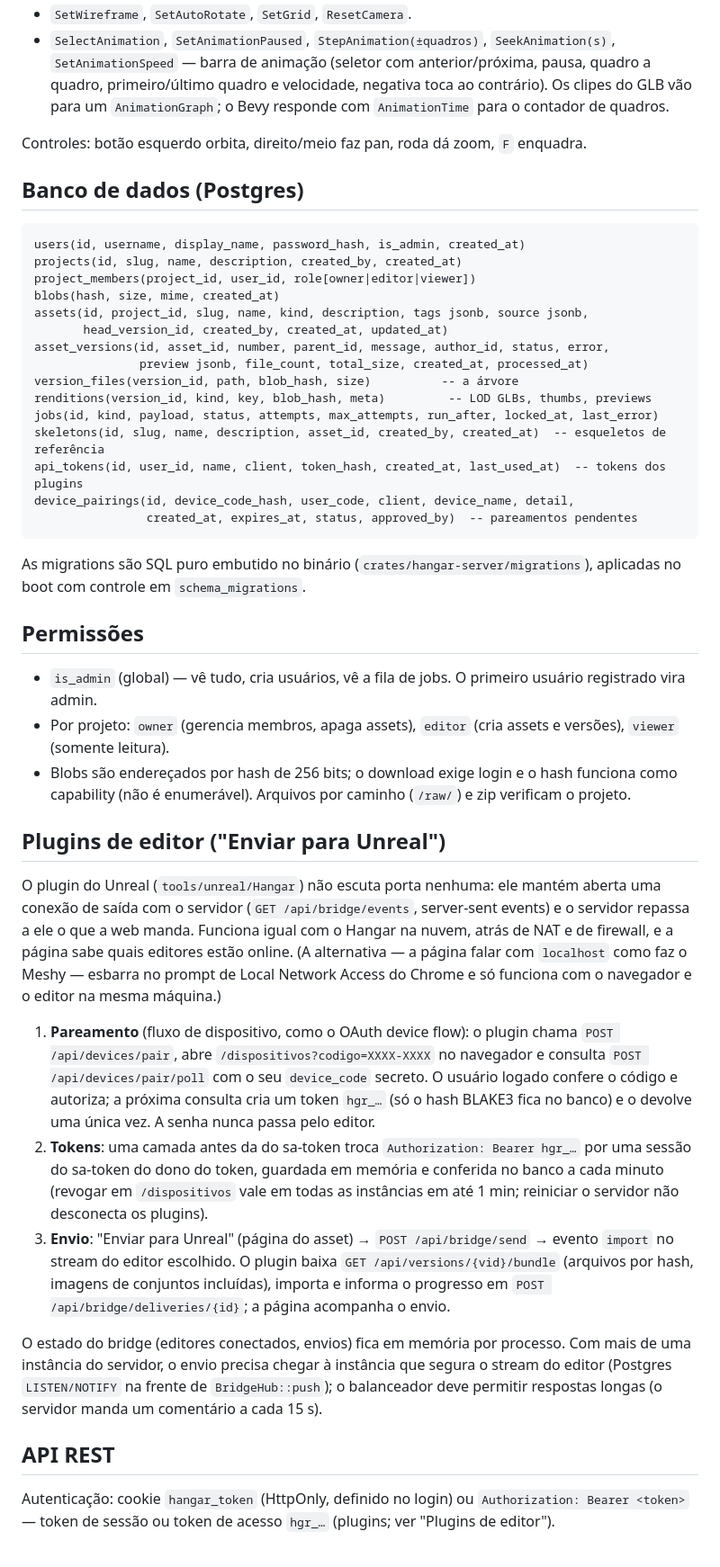
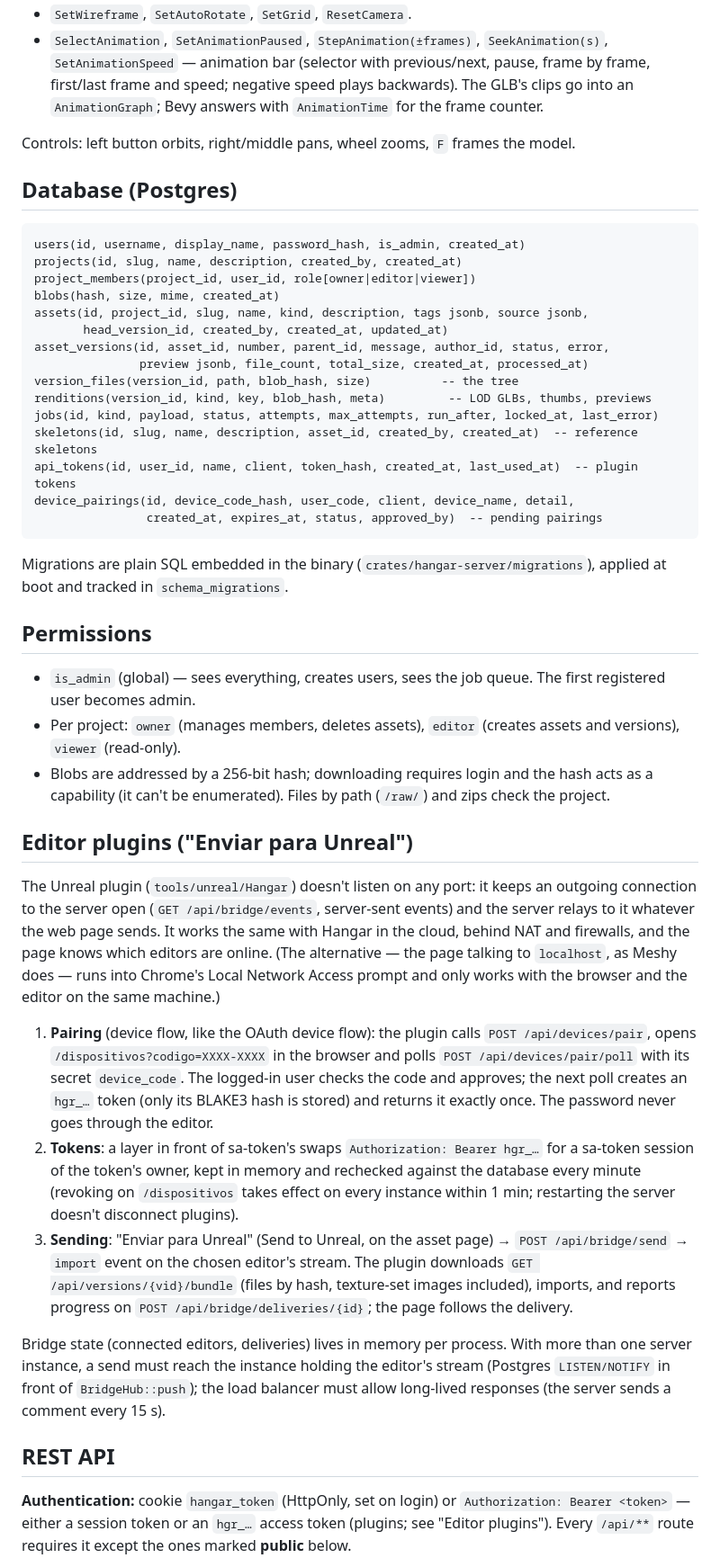
Before and after one commit to evandromillian/Hangar-Asset-Depot, a Markdown page: docs/ARCHITECTURE.md, the part around one of its changes. Shown at 90% size. Rendered like a GitHub page.

````diff
--- a/docs/ARCHITECTURE.md
+++ b/docs/ARCHITECTURE.md
@@ -223,13 +228,12 @@ O Leptos faz todo o HTTP e envia mensagens ao Bevy:
 * `SetWireframe`, `SetAutoRotate`, `SetGrid`, `ResetCamera`.
-* `SelectAnimation`, `SetAnimationPaused`, `StepAnimation(±quadros)`, `SeekAnimation(s)`,
-  `SetAnimationSpeed` — barra de animação (seletor com anterior/próxima, pausa, quadro a
-  quadro, primeiro/último quadro e velocidade,
-  negativa toca ao contrário). Os clipes do GLB vão para um `AnimationGraph`; o Bevy
-  responde com `AnimationTime` para o contador de quadros.
+* `SelectAnimation`, `SetAnimationPaused`, `StepAnimation(±frames)`, `SeekAnimation(s)`,
+  `SetAnimationSpeed` — animation bar (selector with previous/next, pause, frame by frame,
+  first/last frame and speed; negative speed plays backwards). The GLB's clips go into an
+  `AnimationGraph`; Bevy answers with `AnimationTime` for the frame counter.
 
-Controles: botão esquerdo orbita, direito/meio faz pan, roda dá zoom, `F` enquadra.
+Controls: left button orbits, right/middle pans, wheel zooms, `F` frames the model.
 
-## Banco de dados (Postgres)
+## Database (Postgres)
 
 ```
 users(id, username, display_name, password_hash, is_admin, created_at)
@@ -240,58 +244,60 @@ assets(id, project_id, slug, name, kind, description, tags jsonb, source jsonb,
        head_version_id, created_by, created_at, updated_at)
 asset_versions(id, asset_id, number, parent_id, message, author_id, status, error,
                preview jsonb, file_count, total_size, created_at, processed_at)
-version_files(version_id, path, blob_hash, size)          -- a árvore
+version_files(version_id, path, blob_hash, size)          -- the tree
 renditions(version_id, kind, key, blob_hash, meta)         -- LOD GLBs, thumbs, previews
 jobs(id, kind, payload, status, attempts, max_attempts, run_after, locked_at, last_error)
-skeletons(id, slug, name, description, asset_id, created_by, created_at)  -- esqueletos de referência
-api_tokens(id, user_id, name, client, token_hash, created_at, last_used_at)  -- tokens dos plugins
+skeletons(id, slug, name, description, asset_id, created_by, created_at)  -- reference skeletons
+api_tokens(id, user_id, name, client, token_hash, created_at, last_used_at)  -- plugin tokens
 device_pairings(id, device_code_hash, user_code, client, device_name, detail,
-                created_at, expires_at, status, approved_by)  -- pareamentos pendentes
+                created_at, expires_at, status, approved_by)  -- pending pairings
 ```
 
-As migrations são SQL puro embutido no binário (`crates/hangar-server/migrations`),
-aplicadas no boot com controle em `schema_migrations`.
+Migrations are plain SQL embedded in the binary (`crates/hangar-server/migrations`), applied
+at boot and tracked in `schema_migrations`.
 
-## Permissões
+## Permissions
 
-* `is_admin` (global) — vê tudo, cria usuários, vê a fila de jobs. O primeiro usuário
-  registrado vira admin.
-* Por projeto: `owner` (gerencia membros, apaga assets), `editor` (cria assets e versões),
-  `viewer` (somente leitura).
-* Blobs são endereçados por hash de 256 bits; o download exige login e o hash funciona como
-  capability (não é enumerável). Arquivos por caminho (`/raw/`) e zip verificam o projeto.
+* `is_admin` (global) — sees everything, creates users, sees the job queue. The first
+  registered user becomes admin.
+* Per project: `owner` (manages members, deletes assets), `editor` (creates assets and
+  versions), `viewer` (read-only).
+* Blobs are addressed by a 256-bit hash; downloading requires login and the hash acts as a
+  capability (it can't be enumerated). Files by path (`/raw/`) and zips check the project.
 
-## Plugins de editor ("Enviar para Unreal")
+## Editor plugins ("Enviar para Unreal")
 
-O plugin do Unreal (`tools/unreal/Hangar`) não escuta porta nenhuma: ele mantém aberta uma
-conexão de saída com o servidor (`GET /api/bridge/events`, server-sent events) e o servidor
-repassa a ele o que a web manda. Funciona igual com o Hangar na nuvem, atrás de NAT e de
-firewall, e a página sabe quais editores estão online. (A alternativa — a página falar com
-`localhost` como faz o Meshy — esbarra no prompt de Local Network Access do Chrome e só
-funciona com o navegador e o editor na mesma máquina.)
+The Unreal plugin (`tools/unreal/Hangar`) doesn't listen on any port: it keeps an outgoing
+connection to the server open (`GET /api/bridge/events`, server-sent events) and the server
+relays to it whatever the web page sends. It works the same with Hangar in the cloud, behind
+NAT and firewalls, and the page knows which editors are online. (The alternative — the page
+talking to `localhost`, as Meshy does — runs into Chrome's Local Network Access prompt and
+only works with the browser and the editor on the same machine.)
 
-1. **Pareamento** (fluxo de dispositivo, como o OAuth device flow): o plugin chama
-   `POST /api/devices/pair`, abre `/dispositivos?codigo=XXXX-XXXX` no navegador e consulta
-   `POST /api/devices/pair/poll` com o seu `device_code` secreto. O usuário logado confere o
-   código e autoriza; a próxima consulta cria um token `hgr_…` (só o hash BLAKE3 fica no banco)
-   e o devolve uma única vez. A senha nunca passa pelo editor.
-2. **Tokens**: uma camada antes da do sa-token troca `Authorization: Bearer hgr_…` por uma
-   sessão do sa-token do dono do token, guardada em memória e conferida no banco a cada minuto
-   (revogar em `/dispositivos` vale em todas as instâncias em até 1 min; reiniciar o servidor
-   não desconecta os plugins).
-3. **Envio**: "Enviar para Unreal" (página do asset) → `POST /api/bridge/send` → evento
-   `import` no stream do editor escolhido. O plugin baixa `GET /api/versions/{vid}/bundle`
-   (arquivos por hash, imagens de conjuntos incluídas), importa e informa o progresso em
-   `POST /api/bridge/deliveries/{id}`; a página acompanha o envio.
+1. **Pairing** (device flow, like the OAuth device flow): the plugin calls
+   `POST /api/devices/pair`, opens `/dispositivos?codigo=XXXX-XXXX` in the browser and polls
+   `POST /api/devices/pair/poll` with its secret `device_code`. The logged-in user checks the
+   code and approves; the next poll creates an `hgr_…` token (only its BLAKE3 hash is stored)
+   and returns it exactly once. The password never goes through the editor.
+2. **Tokens**: a layer in front of sa-token's swaps `Authorization: Bearer hgr_…` for a
+   sa-token session of the token's owner, kept in memory and rechecked against the database
+   every minute (revoking on `/dispositivos` takes effect on every instance within 1 min;
+   restarting the server doesn't disconnect plugins).
+3. **Sending**: "Enviar para Unreal" (Send to Unreal, on the asset page) →
+   `POST /api/bridge/send` → `import` event on the chosen editor's stream. The plugin
+   downloads `GET /api/versions/{vid}/bundle` (files by hash, texture-set images included),
+   imports, and reports progress on `POST /api/bridge/deliveries/{id}`; the page follows the
+   delivery.
 
-O estado do bridge (editores conectados, envios) fica em memória por processo. Com mais de uma
-instância do servidor, o envio precisa chegar à instância que segura o stream do editor
-(Postgres `LISTEN/NOTIFY` na frente de `BridgeHub::push`); o balanceador deve permitir
-respostas longas (o servidor manda um comentário a cada 15 s).
+Bridge state (connected editors, deliveries) lives in memory per process. With more than one
+server instance, a send must reach the instance holding the editor's stream (Postgres
+`LISTEN/NOTIFY` in front of `BridgeHub::push`); the load balancer must allow long-lived
+responses (the server sends a comment every 15 s).
 
-## API REST
+## REST API
 
-Autenticação: cookie `hangar_token` (HttpOnly, definido no login) ou
-`Authorization: Bearer <token>` — token de sessão ou token de acesso `hgr_…` (plugins; ver
-"Plugins de editor").
+**Authentication:** cookie `hangar_token` (HttpOnly, set on login) or
+`Authorization: Bearer <token>` — either a session token or an `hgr_…` access token (plugins;
+see "Editor plugins"). Every `/api/**` route requires it except the ones marked
+**public** below.
 
````
Also changed, not shown: other parts of docs/ARCHITECTURE.md (+310 -216 lines), CLAUDE.md (+1 -1 lines).
